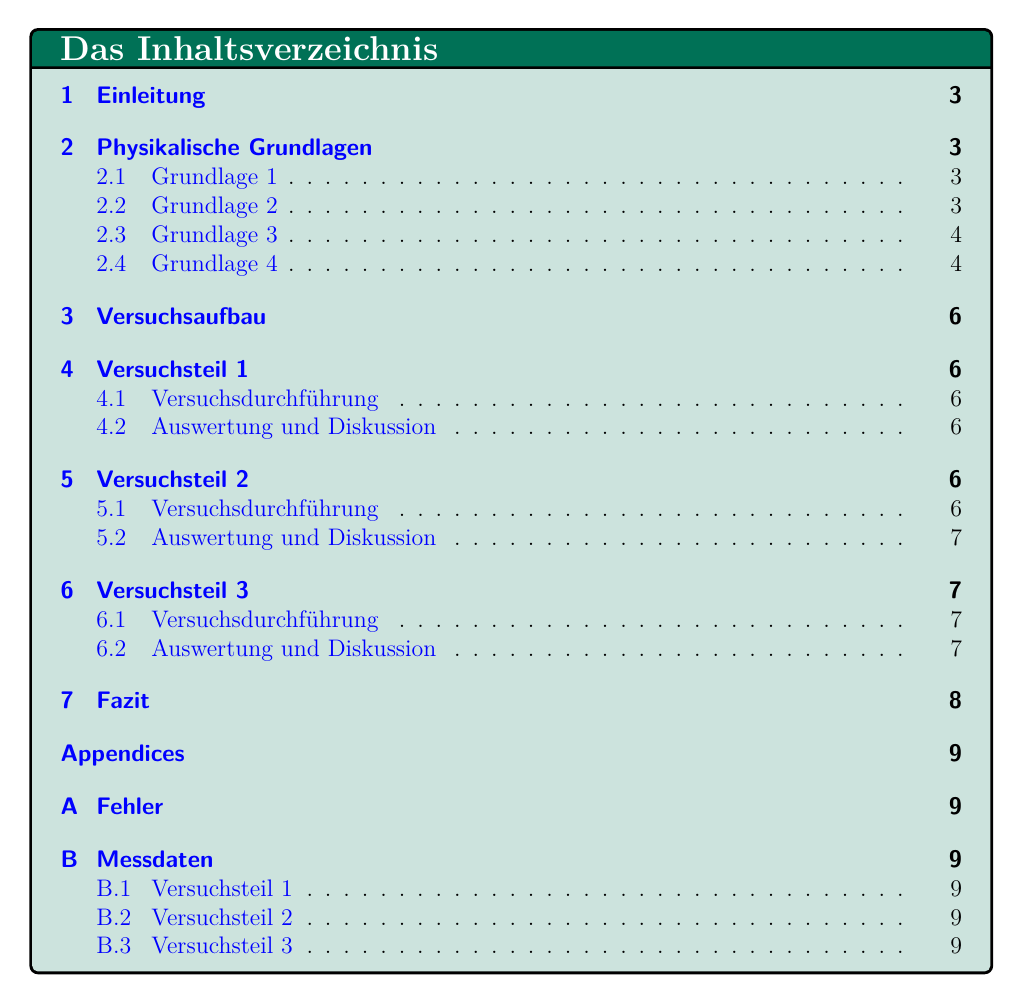
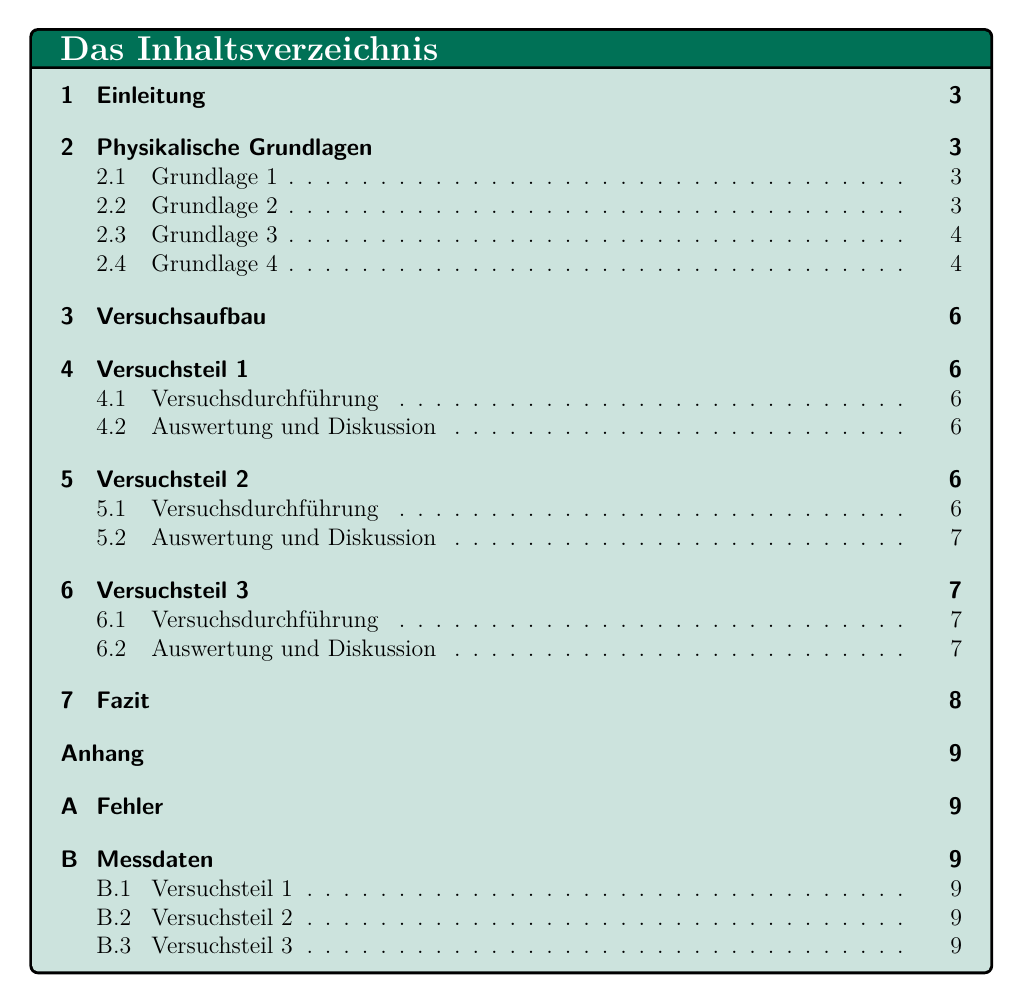
Before and after one commit to Gustafgruen/Praktikum-Vorlage-Tu-Braunschweig, a LaTeX document (Versuchs Beispiel.tex, which reads Praktikum.cls, config/Creationen/Zitation.sty, config/Creationen/uberschrift.sty): page 2 of 9. Compiled offline with XeLaTeX.

Commit message:
Anhang ist auf Deutsch

```diff
--- a/Praktikum.cls
+++ b/Praktikum.cls
@@ -25,7 +25,7 @@
 \RequirePackage{config/Deckblatt/ErsteSeite}
 \RequirePackage{config/Creationen/uberschrift}
 \RequirePackage{config/Creationen/SI}
-
+\RequirePackage{config/Creationen/Zitation}
 % Options
 \DeclareOption{Rick}{
 \def\Rickroll{}
--- /dev/null
+++ b/config/Creationen/Zitation.sty
@@ -0,0 +1,8 @@
+\RequirePackage{hyperref}   % Für referenzen
+\hypersetup{
+    colorlinks=true,    % Links farbig statt Rahmen
+    linkcolor=black,     % Farbe interner Links (z.B. Inhaltsverzeichnis)
+    filecolor=black,  % Farbe von Datei-Links
+    urlcolor=black,      % Farbe externer Links (URLs)
+    citecolor=black,    % Farbe von Zitaten
+}
--- a/config/Creationen/uberschrift.sty
+++ b/config/Creationen/uberschrift.sty
@@ -140,3 +140,6 @@
         \global\WasSectiontrue
     }
 }
+
+\renewcommand{\appendixtocname}{Anhang}
+\renewcommand{\appendixpagename}{Anhang}
--- a/config/useful.sty
+++ b/config/useful.sty
@@ -32,7 +32,7 @@
 \pgfkeys{/pgf/number format/.cd, use comma,1000 sep={.}} % nutze , als decimalseperator
 
 % Interaktivität & Links
-\RequirePackage[pdfborder={0 0 0}, colorlinks, linkcolor=blue]{hyperref}   % Erstellt anklickbare Links
+\RequirePackage[]{hyperref}   % Erstellt anklickbare Links
 \RequirePackage{url}        % URLs korrekt umbrechen
 \RequirePackage{color}      % Text einfärben
 \RequirePackage{xcolor}     % Für ddefinierte farben
```
Also changed, not shown: Versuchs Beispiel.tex (+2 -0 lines).
